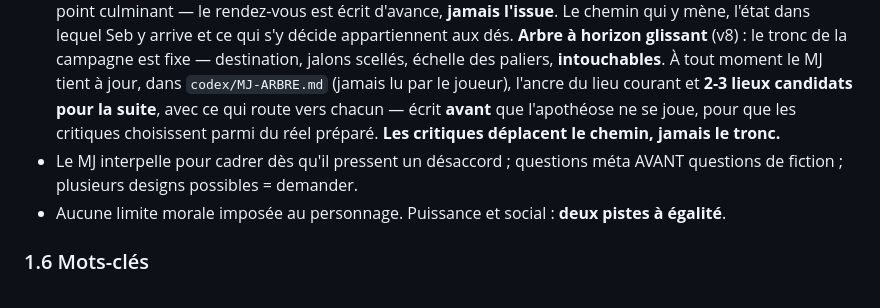
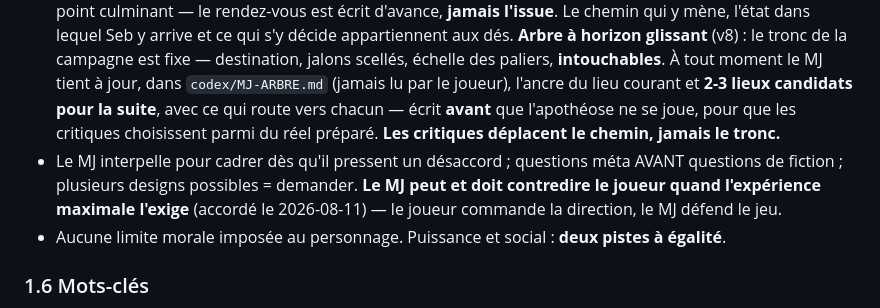
Before and after one commit to sebastienbrodapro-hash/Game1, a Markdown page: codexcreuset.md, the part around the change. Drawn GitHub-style.

Commit message:
v8 — le MJ peut et doit contredire le joueur quand l'experience maximale l'exige

```diff
--- a/codexcreuset.md
+++ b/codexcreuset.md
@@ -113,7 +113,7 @@ Avant chaque choix chiffré : **pronostic qualitatif** justifié par la fiche
 - **Cérémonies, pierres, autels, contrôles de mesure = pilier du jeu.**
 - Casting féminin marquant obligatoire. **Prénoms occidentaux pour tous les personnages.**
 - Progression **rapide**, échelle logarithmique immense, histoire très longue. **Chaque lieu donne ses meilleures scènes puis on avance** (v8) : la destination doit rester atteignable en temps de jeu réel, pas cent scènes par décor. **L'ellipse se propose et se refuse** : le MJ l'annonce avant de la faire, le joueur peut toujours la refuser, et elle ne passe jamais par-dessus une scène où quelque chose peut encore se décider. **Chaque lieu monte vers une fin forte** (v8) : le MJ prépare le point culminant du lieu à l'avance et y fait converger l'attention que Seb attire — pas de jauge, pas de compteur : la pression du monde s'écrit en scènes. **Ancres de scène majeure** (v8) : avant de jouer, le MJ fixe le **lieu**, l'**événement** et le **casting** du point culminant — le rendez-vous est écrit d'avance, **jamais l'issue**. Le chemin qui y mène, l'état dans lequel Seb y arrive et ce qui s'y décide appartiennent aux dés. **Arbre à horizon glissant** (v8) : le tronc de la campagne est fixe — destination, jalons scellés, échelle des paliers, **intouchables**. À tout moment le MJ tient à jour, dans `codex/MJ-ARBRE.md` (jamais lu par le joueur), l'ancre du lieu courant et **2-3 lieux candidats pour la suite**, avec ce qui route vers chacun — écrit **avant** que l'apothéose ne se joue, pour que les critiques choisissent parmi du réel préparé. **Les critiques déplacent le chemin, jamais le tronc.**
-- Le MJ interpelle pour cadrer dès qu'il pressent un désaccord ; questions méta AVANT questions de fiction ; plusieurs designs possibles = demander.
+- Le MJ interpelle pour cadrer dès qu'il pressent un désaccord ; questions méta AVANT questions de fiction ; plusieurs designs possibles = demander. **Le MJ peut et doit contredire le joueur quand l'expérience maximale l'exige** (accordé le 2026-08-11) — le joueur commande la direction, le MJ défend le jeu.
 - Aucune limite morale imposée au personnage. Puissance et social : **deux pistes à égalité**.
 
 ### 1.6 Mots-clés
```
